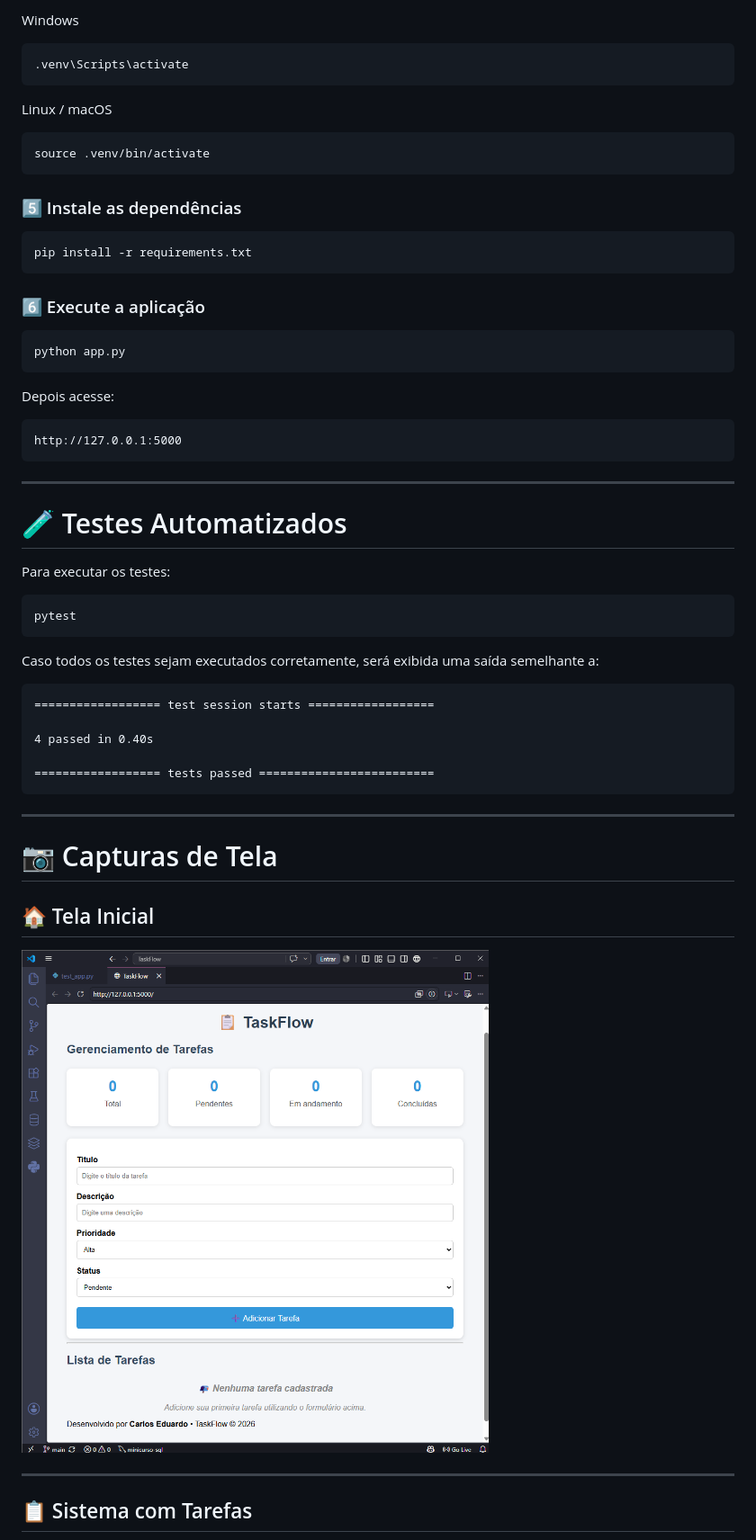
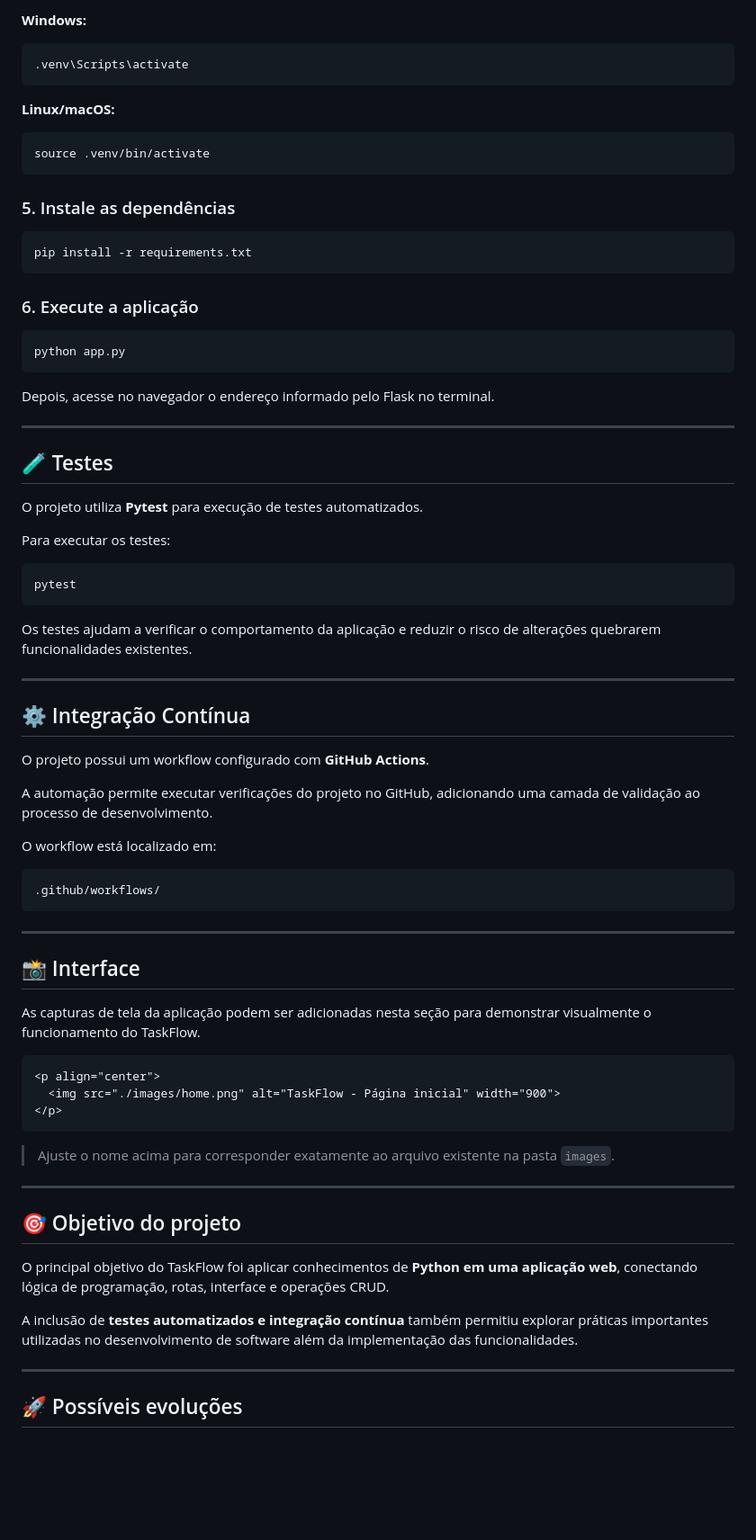
Before and after one commit to eucarlosz/TaskFlow, a Markdown page: README.md, the part around one of its changes. Shown at 90% size. Drawn GitHub-style; blank space fills up the shorter version.

````diff
--- a/README.md
+++ b/README.md
@@ -143,63 +124,81 @@ python -m venv .venv
 
-Windows
+**Windows:**
 
-```bash
+```bash id="4rxbpj"
 .venv\Scripts\activate
 ```
 
-Linux / macOS
+**Linux/macOS:**
 
-```bash
+```bash id="6kcx44"
 source .venv/bin/activate
 ```
 
-### 5️⃣ Instale as dependências
+### 5. Instale as dependências
 
-```bash
+```bash id="tvl95u"
 pip install -r requirements.txt
 ```
 
-### 6️⃣ Execute a aplicação
+### 6. Execute a aplicação
 
-```bash
+```bash id="fv3xj9"
 python app.py
 ```
 
-Depois acesse:
+Depois, acesse no navegador o endereço informado pelo Flask no terminal.
 
+---
+
+## 🧪 Testes
+
+O projeto utiliza **Pytest** para execução de testes automatizados.
+
+Para executar os testes:
+
+```bash id="6evvm3"
+pytest
 ```
-http://127.0.0.1:5000
+
+Os testes ajudam a verificar o comportamento da aplicação e reduzir o risco de alterações quebrarem funcionalidades existentes.
+
+---
+
+## ⚙️ Integração Contínua
+
+O projeto possui um workflow configurado com **GitHub Actions**.
+
+A automação permite executar verificações do projeto no GitHub, adicionando uma camada de validação ao processo de desenvolvimento.
+
+O workflow está localizado em:
+
+```text id="a7bz5a"
+.github/workflows/
 ```
 
 ---
 
-# 🧪 Testes Automatizados
+## 📸 Interface
 
-Para executar os testes:
+As capturas de tela da aplicação podem ser adicionadas nesta seção para demonstrar visualmente o funcionamento do TaskFlow.
 
-```bash
-pytest
+```html id="w8ilvc"
+<p align="center">
+  <img src="./images/home.png" alt="TaskFlow - Página inicial" width="900">
+</p>
 ```
 
-Caso todos os testes sejam executados corretamente, será exibida uma saída semelhante a:
-
-```text
-================== test session starts ==================
-
-4 passed in 0.40s
-
-================== tests passed =========================
-```
+> Ajuste o nome acima para corresponder exatamente ao arquivo existente na pasta `images`.
 
 ---
 
-# 📷 Capturas de Tela
+## 🎯 Objetivo do projeto
 
-## 🏠 Tela Inicial
+O principal objetivo do TaskFlow foi aplicar conhecimentos de **Python em uma aplicação web**, conectando lógica de programação, rotas, interface e operações CRUD.
 
-![Tela Inicial](images/print%201.png)
+A inclusão de **testes automatizados e integração contínua** também permitiu explorar práticas importantes utilizadas no desenvolvimento de software além da implementação das funcionalidades.
 
 ---
 
-## 📋 Sistema com Tarefas
+## 🚀 Possíveis evoluções
 
````
Also changed, not shown: other parts of README.md (+90 -167 lines).
